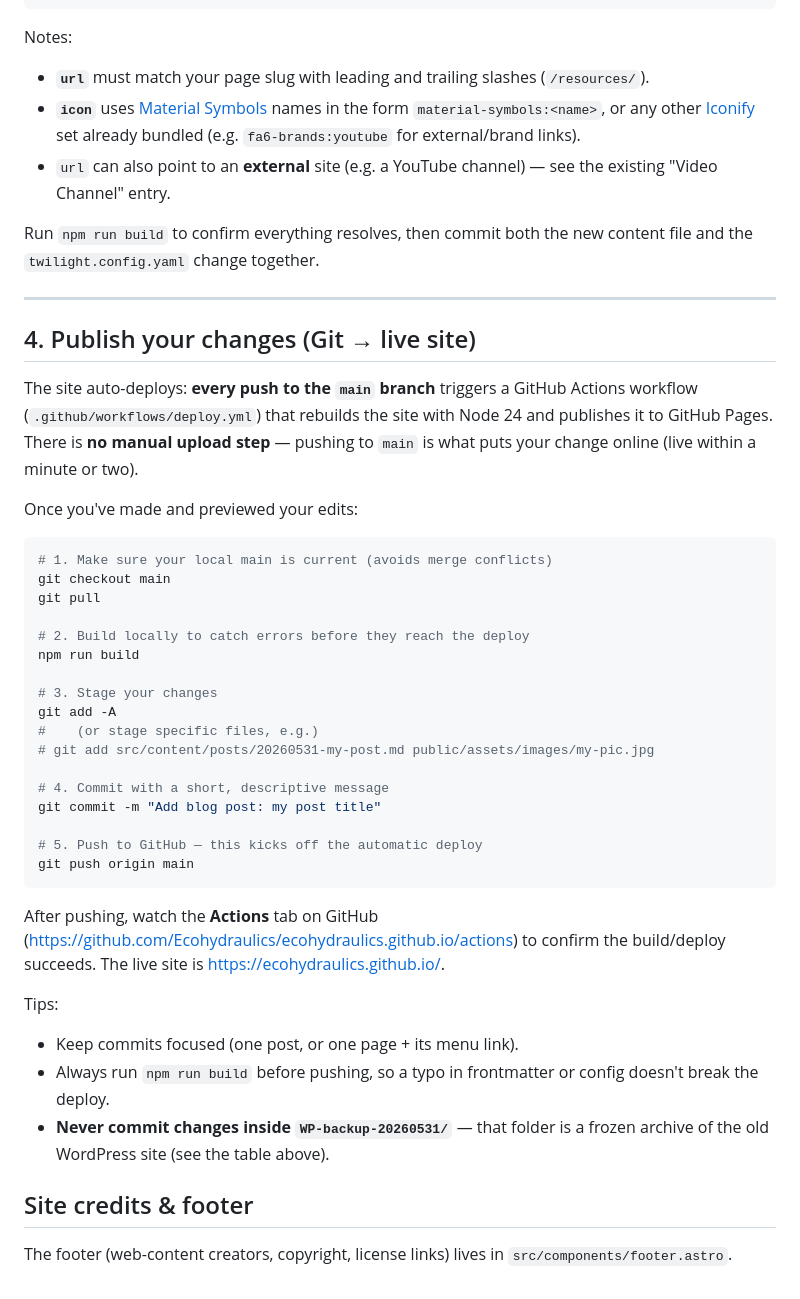
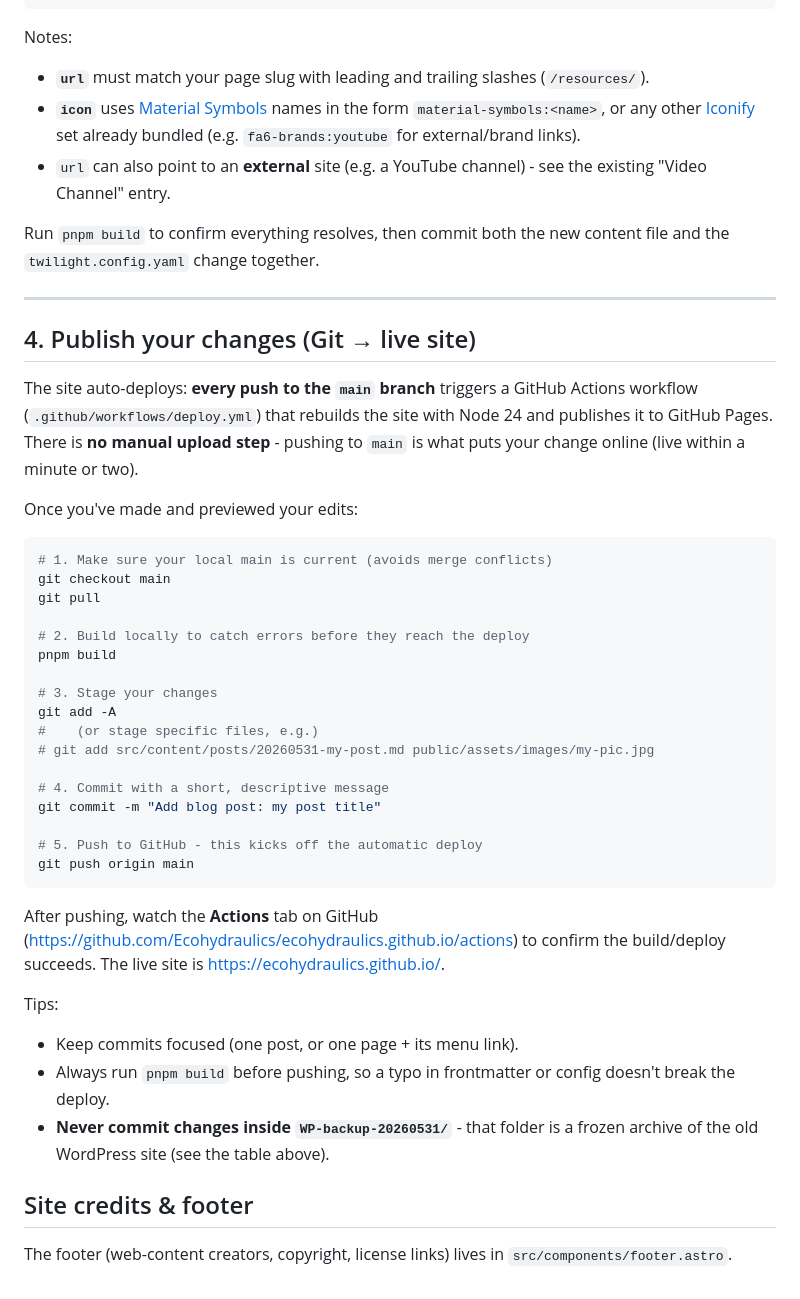
Before and after one commit to Ecohydraulics/ecohydraulics.github.io, a Markdown page: CONTRIBUTING.md, the part around one of its changes. GitHub-like rendering.

````diff
--- a/CONTRIBUTING.md
+++ b/CONTRIBUTING.md
@@ -198,26 +171,17 @@ As a child of an existing dropdown (e.g. under **Research**):
 
 Notes:
 
-- **`url`** must match your page slug with leading and trailing slashes
-  (`/resources/`).
-- **`icon`** uses [Material Symbols](https://fonts.google.com/icons) names in
-  the form `material-symbols:<name>`, or any other
-  [Iconify](https://icon-sets.iconify.design/) set already bundled (e.g.
-  `fa6-brands:youtube` for external/brand links).
-- `url` can also point to an **external** site (e.g. a YouTube channel) — see
-  the existing "Video Channel" entry.
+- **`url`** must match your page slug with leading and trailing slashes   (`/resources/`).
+- **`icon`** uses [Material Symbols](https://fonts.google.com/icons) names in the form `material-symbols:<name>`, or any other [Iconify](https://icon-sets.iconify.design/) set already bundled (e.g. `fa6-brands:youtube` for external/brand links).
+- `url` can also point to an **external** site (e.g. a YouTube channel) - see the existing "Video Channel" entry.
 
-Run `npm run build` to confirm everything resolves, then commit both the new
-content file and the `twilight.config.yaml` change together.
+Run `pnpm build` to confirm everything resolves, then commit both the new content file and the `twilight.config.yaml` change together.
 
 ---
 
 ## 4. Publish your changes (Git → live site)
 
-The site auto-deploys: **every push to the `main` branch** triggers a GitHub
-Actions workflow (`.github/workflows/deploy.yml`) that rebuilds the site with
-Node 24 and publishes it to GitHub Pages. There is **no manual upload step** —
-pushing to `main` is what puts your change online (live within a minute or two).
+The site auto-deploys: **every push to the `main` branch** triggers a GitHub Actions workflow (`.github/workflows/deploy.yml`) that rebuilds the site with Node 24 and publishes it to GitHub Pages. There is **no manual upload step** - pushing to `main` is what puts your change online (live within a minute or two).
 
 Once you've made and previewed your edits:
 
@@ -227,7 +191,7 @@ git checkout main
 git pull
 
 # 2. Build locally to catch errors before they reach the deploy
-npm run build
+pnpm build
 
 # 3. Stage your changes
 git add -A
@@ -237,23 +201,18 @@ git add -A
 # 4. Commit with a short, descriptive message
 git commit -m "Add blog post: my post title"
 
-# 5. Push to GitHub — this kicks off the automatic deploy
+# 5. Push to GitHub - this kicks off the automatic deploy
 git push origin main
 ```
 
-After pushing, watch the **Actions** tab on GitHub
-(<https://github.com/Ecohydraulics/ecohydraulics.github.io/actions>) to confirm
-the build/deploy succeeds. The live site is <https://ecohydraulics.github.io/>.
+After pushing, watch the **Actions** tab on GitHub (<https://github.com/Ecohydraulics/ecohydraulics.github.io/actions>) to confirm the build/deploy succeeds. The live site is <https://ecohydraulics.github.io/>.
 
 Tips:
 
 - Keep commits focused (one post, or one page + its menu link).
-- Always run `npm run build` before pushing, so a typo in frontmatter or
-  config doesn't break the deploy.
-- **Never commit changes inside `WP-backup-20260531/`** — that folder is a
-  frozen archive of the old WordPress site (see the table above).
+- Always run `pnpm build` before pushing, so a typo in frontmatter or config doesn't break the deploy.
+- **Never commit changes inside `WP-backup-20260531/`** - that folder is a frozen archive of the old WordPress site (see the table above).
 
 ## Site credits & footer
 
-The footer (web-content creators, copyright, license links) lives in
-`src/components/footer.astro`.
+The footer (web-content creators, copyright, license links) lives in `src/components/footer.astro`.
````
Also changed, not shown: other parts of CONTRIBUTING.md (+32 -59 lines), README.md (+1 -1 lines).
